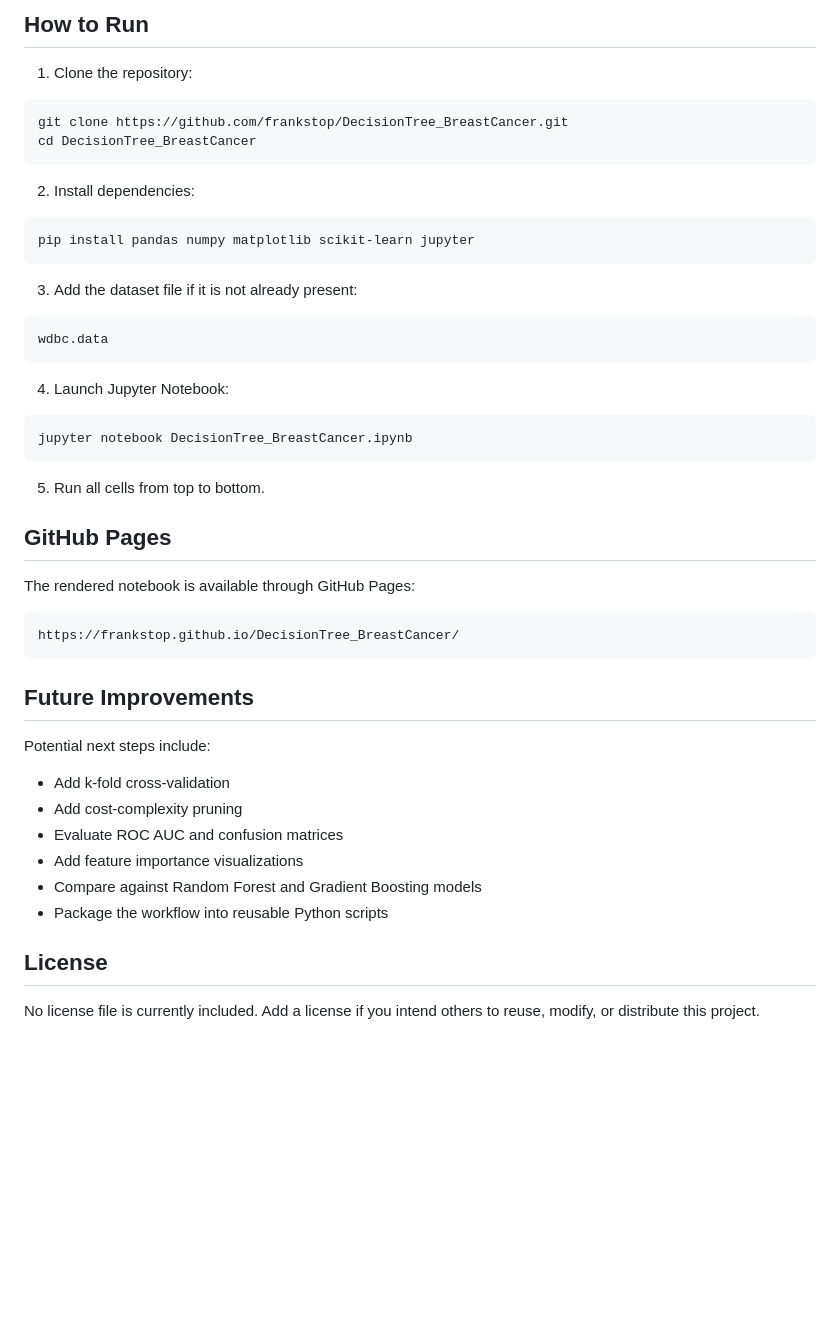
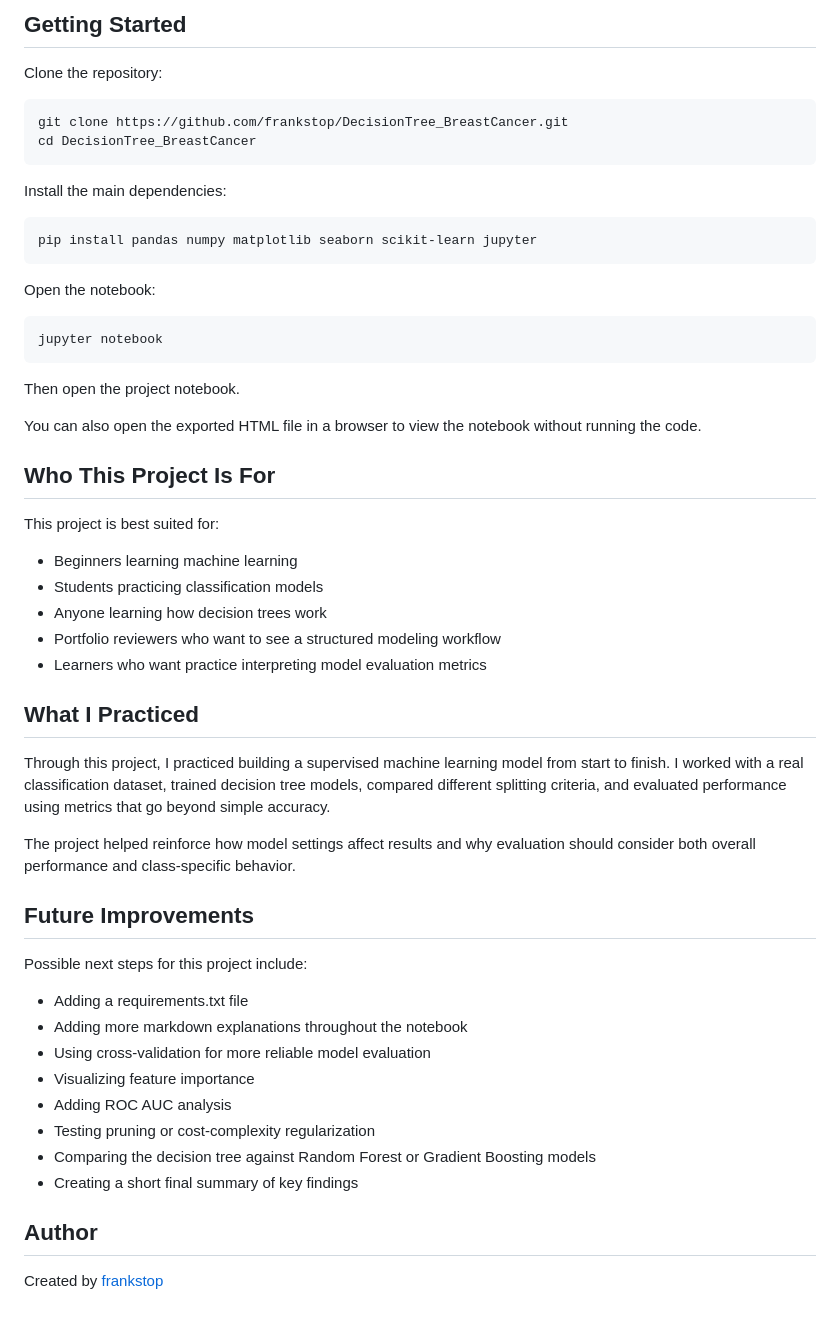
Before and after one commit to frankstop/DecisionTree_BreastCancer, a Markdown page: README.md, the part around one of its changes. GitHub-like rendering; blank space fills up the shorter version.

````diff
--- a/README.md
+++ b/README.md
@@ -158,52 +64,52 @@ Test accuracy at this split: **96.05%**
 
-## How to Run
+## Getting Started
 
-1. Clone the repository:
+Clone the repository:
 
-```bash
-git clone https://github.com/frankstop/DecisionTree_BreastCancer.git
-cd DecisionTree_BreastCancer
-```
+    git clone https://github.com/frankstop/DecisionTree_BreastCancer.git
+    cd DecisionTree_BreastCancer
 
-2. Install dependencies:
+Install the main dependencies:
 
-```bash
-pip install pandas numpy matplotlib scikit-learn jupyter
-```
+    pip install pandas numpy matplotlib seaborn scikit-learn jupyter
 
-3. Add the dataset file if it is not already present:
+Open the notebook:
 
-```text
-wdbc.data
-```
+    jupyter notebook
 
-4. Launch Jupyter Notebook:
+Then open the project notebook.
 
-```bash
-jupyter notebook DecisionTree_BreastCancer.ipynb
-```
+You can also open the exported HTML file in a browser to view the notebook without running the code.
 
-5. Run all cells from top to bottom.
+## Who This Project Is For
 
-## GitHub Pages
+This project is best suited for:
 
-The rendered notebook is available through GitHub Pages:
+- Beginners learning machine learning
+- Students practicing classification models
+- Anyone learning how decision trees work
+- Portfolio reviewers who want to see a structured modeling workflow
+- Learners who want practice interpreting model evaluation metrics
 
-```text
-https://frankstop.github.io/DecisionTree_BreastCancer/
-```
+## What I Practiced
+
+Through this project, I practiced building a supervised machine learning model from start to finish. I worked with a real classification dataset, trained decision tree models, compared different splitting criteria, and evaluated performance using metrics that go beyond simple accuracy.
+
+The project helped reinforce how model settings affect results and why evaluation should consider both overall performance and class-specific behavior.
 
 ## Future Improvements
 
-Potential next steps include:
+Possible next steps for this project include:
 
-- Add k-fold cross-validation
-- Add cost-complexity pruning
-- Evaluate ROC AUC and confusion matrices
-- Add feature importance visualizations
-- Compare against Random Forest and Gradient Boosting models
-- Package the workflow into reusable Python scripts
+- Adding a requirements.txt file
+- Adding more markdown explanations throughout the notebook
+- Using cross-validation for more reliable model evaluation
+- Visualizing feature importance
+- Adding ROC AUC analysis
+- Testing pruning or cost-complexity regularization
+- Comparing the decision tree against Random Forest or Gradient Boosting models
+- Creating a short final summary of key findings
 
-## License
+## Author
 
-No license file is currently included. Add a license if you intend others to reuse, modify, or distribute this project.
+Created by [frankstop](https://github.com/frankstop)
````
Also changed, not shown: other parts of README.md (+33 -127 lines).
